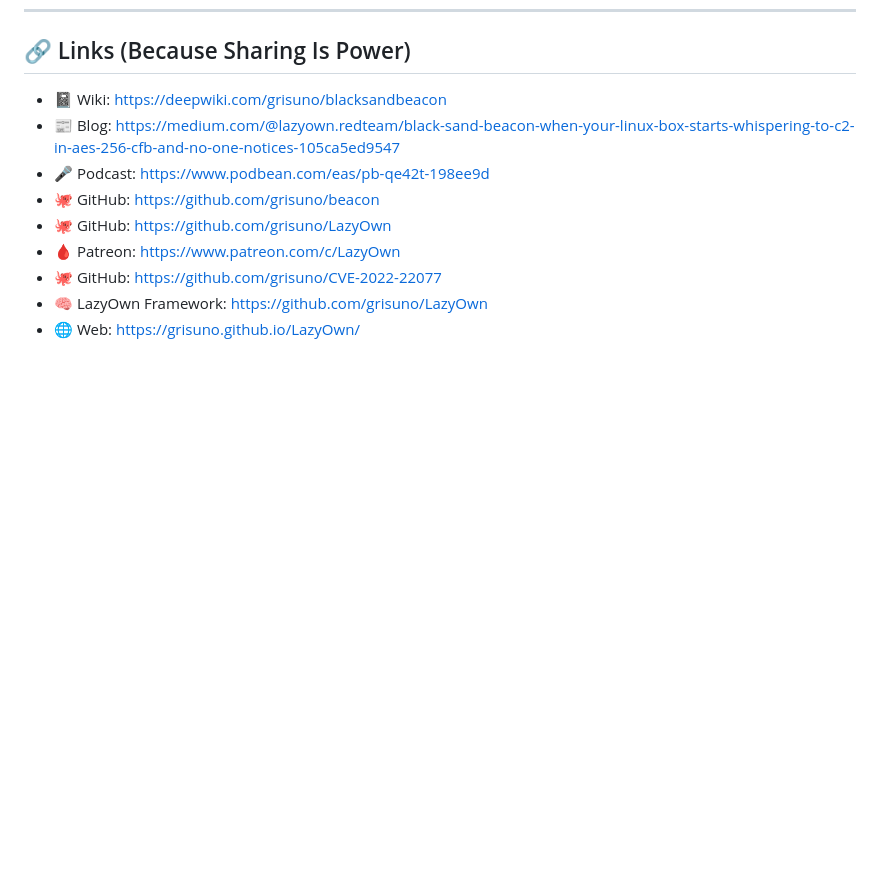
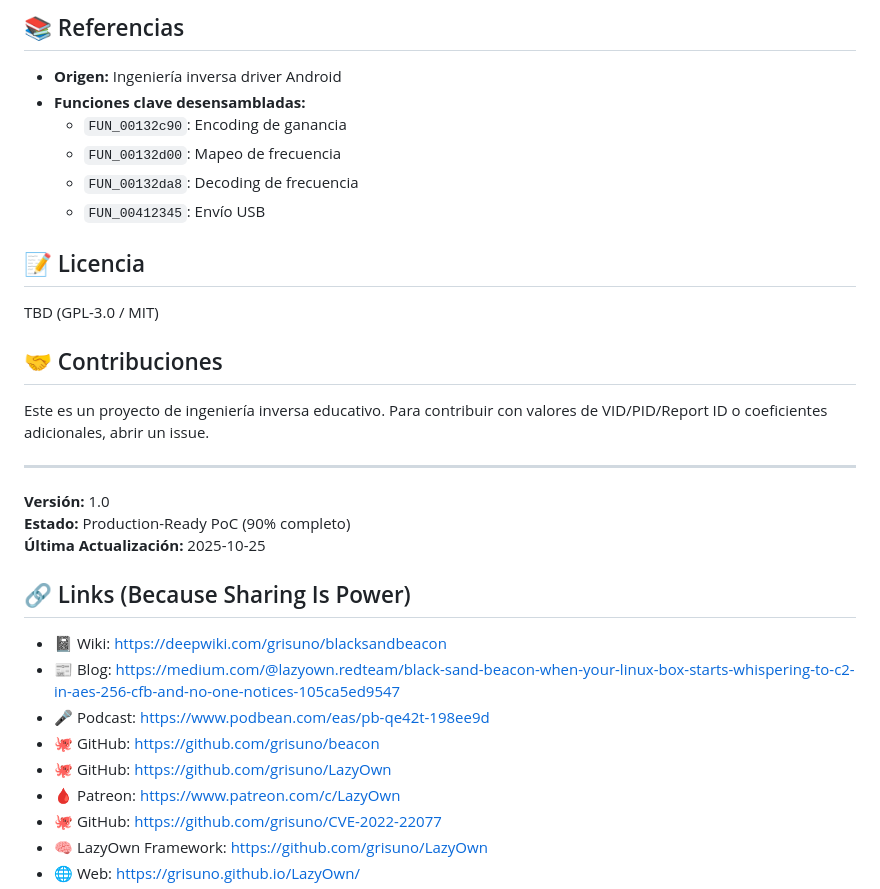
Before and after one commit to grisuno/VSL-DSP, a Markdown page: README.md, the part around one of its changes. Rendered like a GitHub page; blank space fills up the shorter version.

```diff
--- a/README.md
+++ b/README.md
@@ -227,3 +365,27 @@ void FUN_Send_Packet(const VSL_DSP_Packet *packet, size_t packet_length) {
+## 📚 Referencias
+
+- **Origen:** Ingeniería inversa driver Android
+- **Funciones clave desensambladas:**
+  - `FUN_00132c90`: Encoding de ganancia
+  - `FUN_00132d00`: Mapeo de frecuencia
+  - `FUN_00132da8`: Decoding de frecuencia
+  - `FUN_00412345`: Envío USB
+
+## 📝 Licencia
+
+TBD (GPL-3.0 / MIT)
+
+## 🤝 Contribuciones
+
+Este es un proyecto de ingeniería inversa educativo.
+Para contribuir con valores de VID/PID/Report ID o coeficientes adicionales, abrir un issue.
+
+---
+
+**Versión:** 1.0
+**Estado:** Production-Ready PoC (90% completo)
+**Última Actualización:** 2025-10-25
+
 
 ## 🔗 Links (Because Sharing Is Power)
 - 📓 Wiki: [https://deepwiki.com/grisuno/blacksandbeacon](https://deepwiki.com/grisuno/blacksandbeacon)
```
Also changed, not shown: other parts of README.md (+138 -0 lines).
